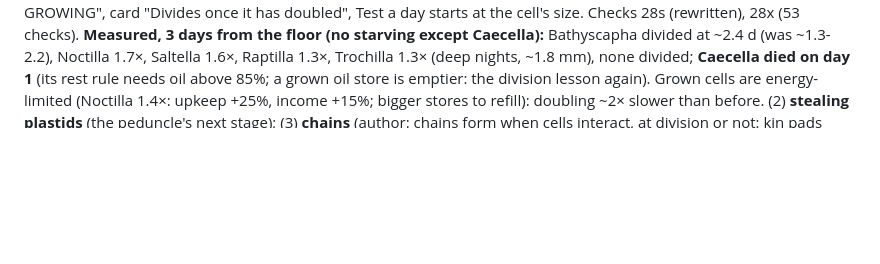
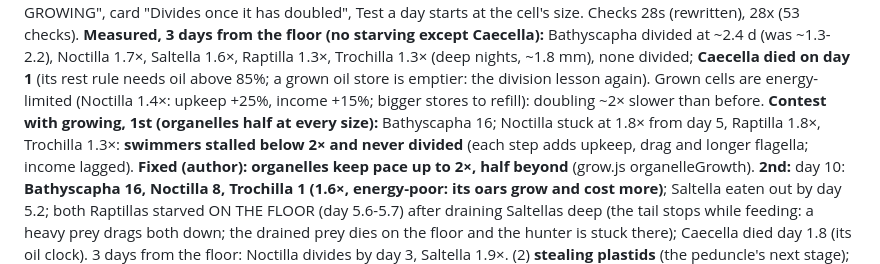
Before and after one commit to vitorhugo1992/tinygod, a Markdown page: CLAUDE.md, the part around the change. Rendered like a GitHub page; blank space fills up the shorter version.

Commit message:
Notes: contests with growing
Co-Authored-By: Claude Opus 5.5 <noreply@anthropic.com>

```diff
--- a/CLAUDE.md
+++ b/CLAUDE.md
@@ -69,6 +69,13 @@ from the floor (no starving except Caecella):** Bathyscapha divided at ~2.4 d (w
 Saltella 1.6×, Raptilla 1.3×, Trochilla 1.3× (deep nights, ~1.8 mm), none divided; **Caecella died on day 1** (its
 rest rule needs oil above 85%; a grown oil store is emptier: the division lesson again). Grown cells are
 energy-limited (Noctilla 1.4×: upkeep +25%, income +15%; bigger stores to refill): doubling ~2× slower than before.
+**Contest with growing, 1st (organelles half at every size):** Bathyscapha 16; Noctilla stuck at 1.8× from day 5,
+Raptilla 1.8×, Trochilla 1.3×: **swimmers stalled below 2× and never divided** (each step adds upkeep, drag and longer
+flagella; income lagged). **Fixed (author): organelles keep pace up to 2×, half beyond** (grow.js organelleGrowth).
+**2nd:** day 10: **Bathyscapha 16, Noctilla 8, Trochilla 1 (1.6×, energy-poor: its oars grow and cost more)**;
+Saltella eaten out by day 5.2; both Raptillas starved ON THE FLOOR (day 5.6-5.7) after draining Saltellas deep (the
+tail stops while feeding: a heavy prey drags both down; the drained prey dies on the floor and the hunter is stuck
+there); Caecella died day 1.8 (its oil clock). 3 days from the floor: Noctilla divides by day 3, Saltella 1.9×.
 (2) **stealing plastids** (the
 peduncle's next stage); (3) **chains** (author: chains form when cells interact, at division or not: kin pads meeting
 already make them; "at division" is only one way, a daughter starting stuck); (4) **engulfing, if possible** (only a
```
